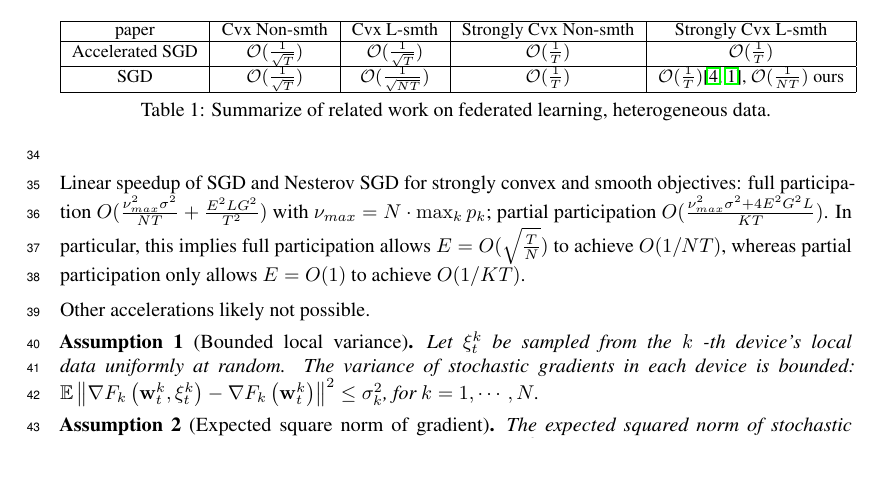
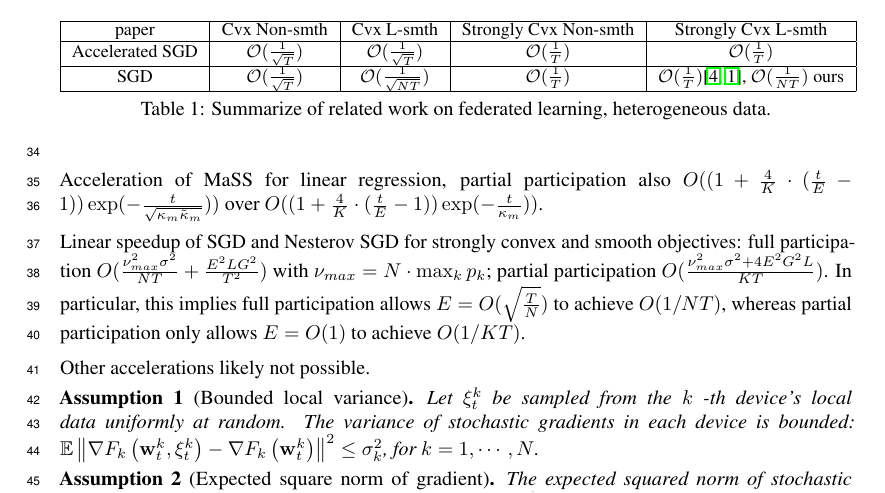
Before and after one commit to KaixiangLin/federated-learning, a LaTeX document (source/main.tex, which reads source/sec_theorems.tex): part of page 2 of 47, cut so that both start at the same text, the shorter picture padded with empty space. Compiled offline with pdfLaTeX.

Commit message:
updated result summary

```diff
--- a/source/sec_theorems.tex
+++ b/source/sec_theorems.tex
@@ -14,6 +14,10 @@ This section summarizes the current results and assumptions.
 	\end{tabular}
 	\caption{Summarize of related work on federated learning, heterogeneous data.}
 \end{table}
+
+Acceleration of MaSS for linear regression, partial participation
+also $O((1+\frac{4}{K}\cdot(\frac{t}{E}-1))\exp(-\frac{t}{\sqrt{\kappa_{m}\tilde{\kappa}_{m}}}))$
+over $O((1+\frac{4}{K}\cdot(\frac{t}{E}-1))\exp(-\frac{t}{\kappa_{m}}))$.
 
 Linear speedup of SGD and Nesterov SGD for strongly convex and smooth
 objectives: full participation $O(\frac{\nu_{max}^{2}\sigma^{2}}{NT}+\frac{E^{2}LG^{2}}{T^{2}})$
```
